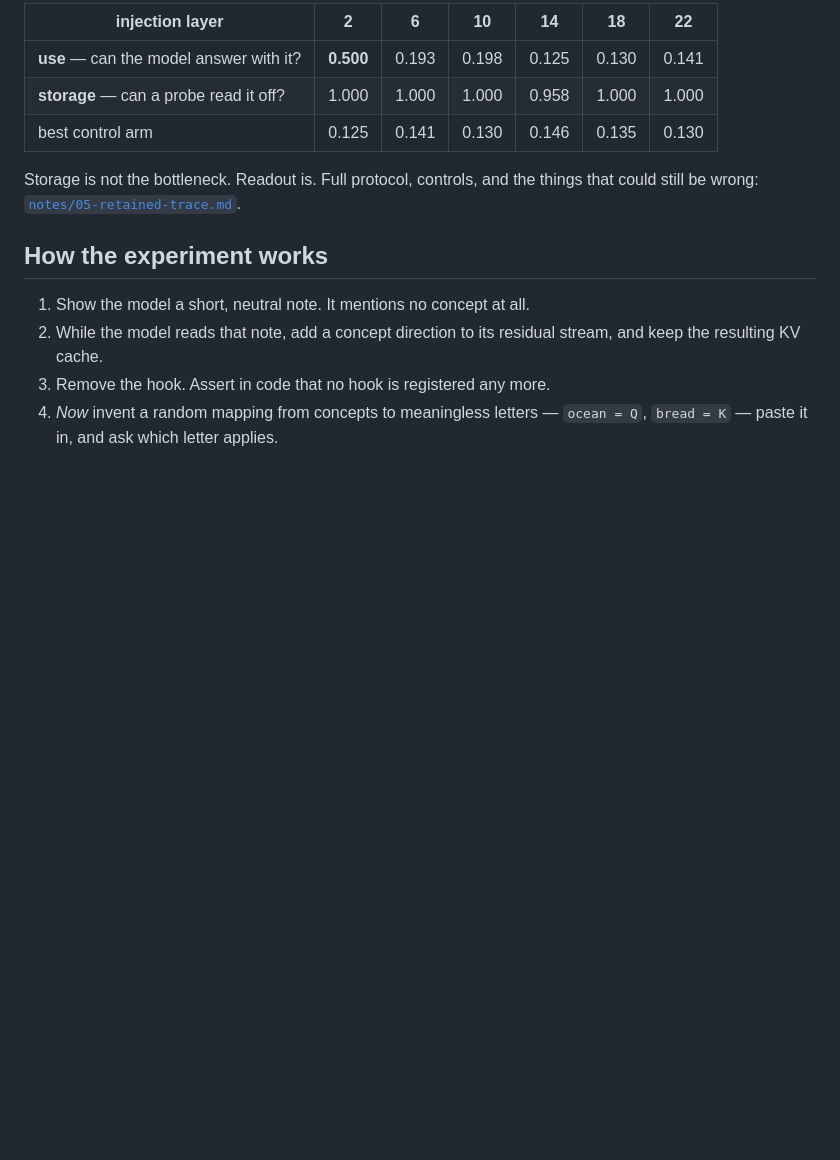
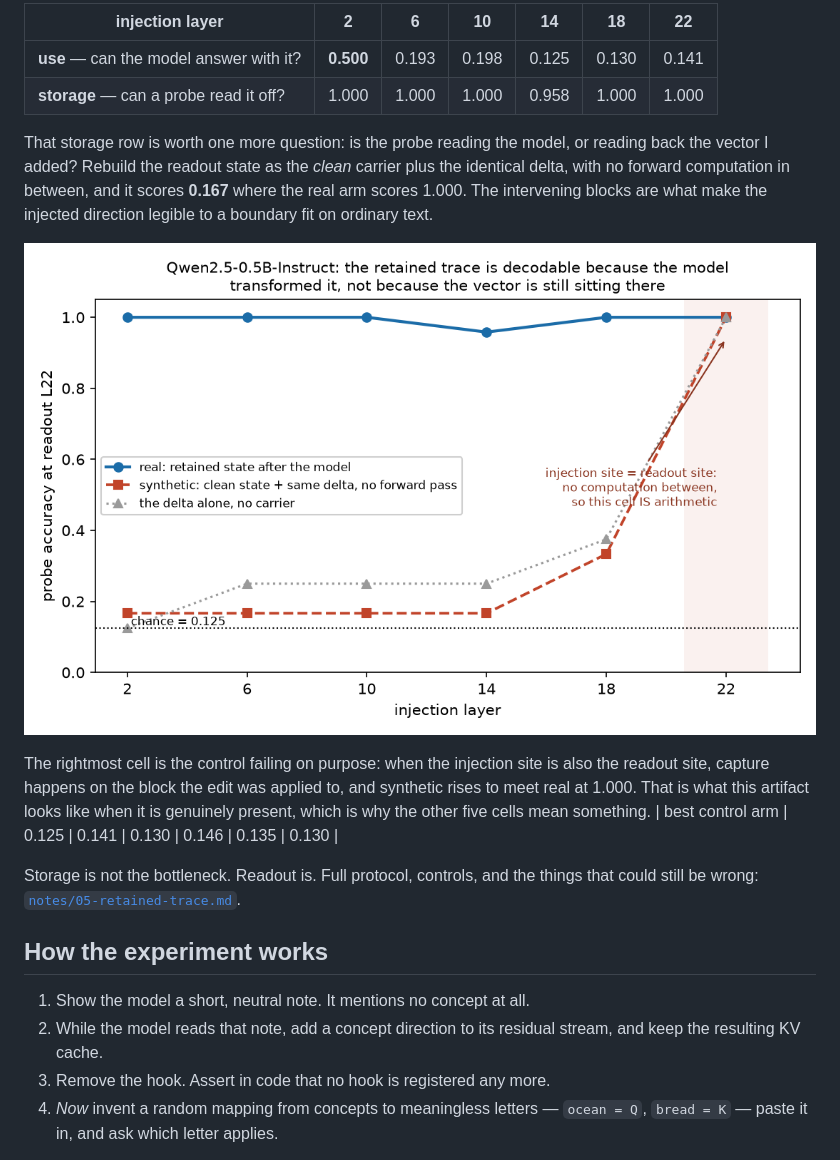
Before and after one commit to SkyeNygaard/Activation-Introspection, a Markdown page: activation-introspection/README.md, the part around the change. Rendered like a GitHub page; blank space fills up the shorter version.

Commit message:
A README: show the propagation control on the landing page
Co-Authored-By: Claude Opus 5 <noreply@anthropic.com>

```diff
--- a/activation-introspection/README.md
+++ b/activation-introspection/README.md
@@ -18,6 +18,19 @@ model's ability to *do anything with it*.
 |---|---|---|---|---|---|---|
 | **use** — can the model answer with it? | **0.500** | 0.193 | 0.198 | 0.125 | 0.130 | 0.141 |
 | **storage** — can a probe read it off? | 1.000 | 1.000 | 1.000 | 0.958 | 1.000 | 1.000 |
+
+That storage row is worth one more question: is the probe reading the model, or
+reading back the vector I added? Rebuild the readout state as the *clean* carrier
+plus the identical delta, with no forward computation in between, and it scores
+**0.167** where the real arm scores 1.000. The intervening blocks are what make
+the injected direction legible to a boundary fit on ordinary text.
+
+![propagation control](figures/retained_propagation.png)
+
+The rightmost cell is the control failing on purpose: when the injection site is
+also the readout site, capture happens on the block the edit was applied to, and
+synthetic rises to meet real at 1.000. That is what this artifact looks like when
+it is genuinely present, which is why the other five cells mean something.
 | best control arm | 0.125 | 0.141 | 0.130 | 0.146 | 0.135 | 0.130 |
 
 Storage is not the bottleneck. Readout is. Full protocol, controls, and the
```
